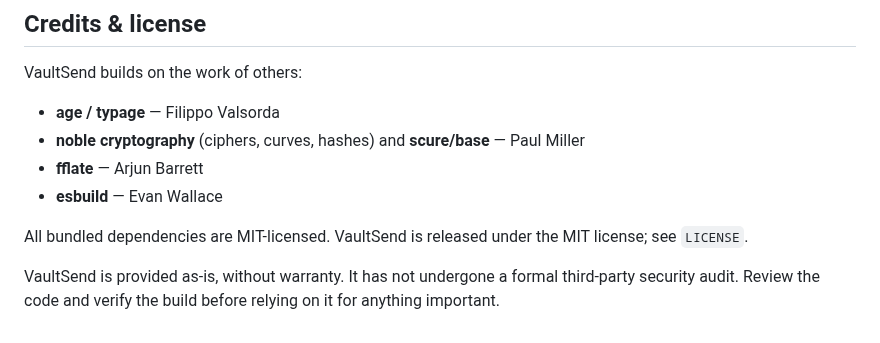
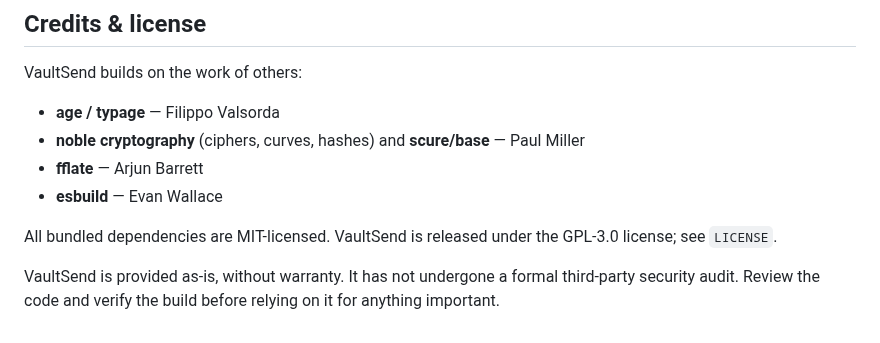
Before and after one commit to caelenm/vaultsend, a Markdown page: README.md, the part around the change. GitHub-like rendering.

```diff
--- a/README.md
+++ b/README.md
@@ -209,7 +209,7 @@ VaultSend builds on the work of others:
 - **fflate** — Arjun Barrett
 - **esbuild** — Evan Wallace
 
-All bundled dependencies are MIT-licensed. VaultSend is released under the MIT
+All bundled dependencies are MIT-licensed. VaultSend is released under the GPL-3.0
 license; see `LICENSE`.
 
 VaultSend is provided as-is, without warranty. It has not undergone a formal
```
